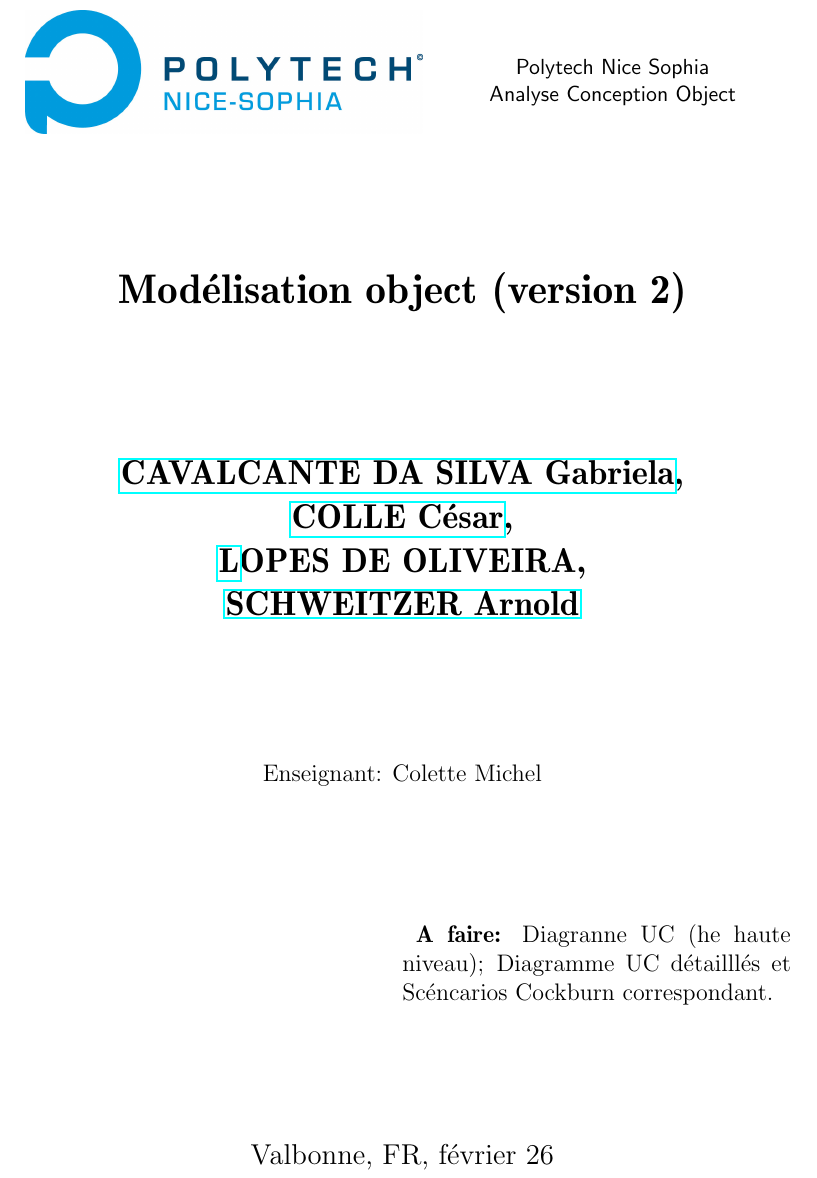
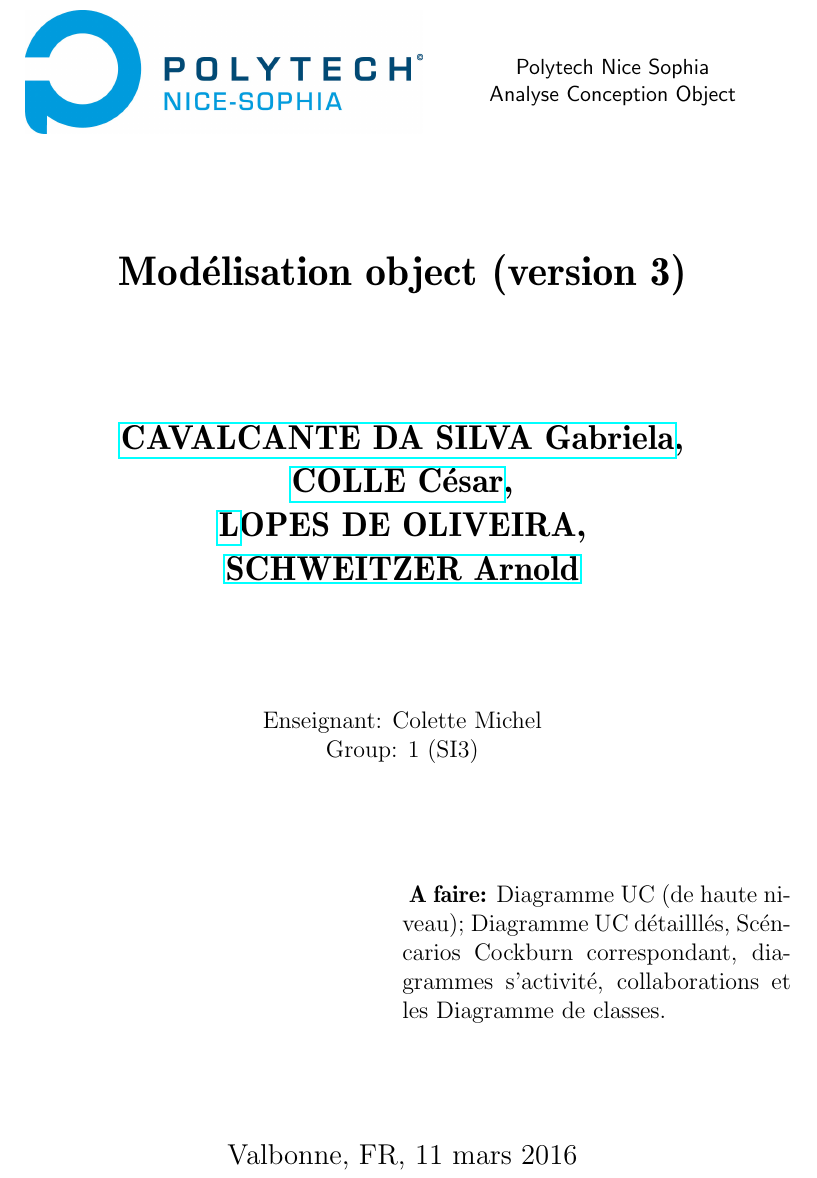
Before and after one commit to raquel-oliveira/ANCOO, a LaTeX book (CompteRendu/principal.tex, which reads CompteRendu/rosto.tex): part of page 1 of 18, cut so that both start at the same text. Compiled offline with pdfLaTeX.

Commit message:
Change cover page

```diff
--- a/CompteRendu/rosto.tex
+++ b/CompteRendu/rosto.tex
@@ -33,7 +33,7 @@
 
 \LARGE
 
-\textbf{Modélisation object (version 2)}
+\textbf{Modélisation object (version 3)}
 
 \vfill
 
@@ -46,13 +46,14 @@
 
 \normalsize
 
-Enseignant: Colette Michel
+Enseignant: Colette Michel\\
+Group: 1 (SI3)
 
 \vfill
 
 \hfill
 \parbox{0.5\linewidth}{\textbf{
-A faire:} Diagranne UC (he haute niveau); Diagramme UC détailllés et Scéncarios Cockburn correspondant.}
+A faire:} Diagramme UC (de haute niveau); Diagramme UC détailllés, Scéncarios Cockburn correspondant, diagrammes s'activité, collaborations et les Diagramme de classes.}
 
 
 \vfill
@@ -60,7 +61,7 @@ A faire:} Diagranne UC (he haute niveau); Diagramme UC détailllés et Scéncari
 \large
 
 %Data
-Valbonne, FR, février 26
+Valbonne, FR, 11 mars 2016
 
 \end{center}
 
```
Also changed, not shown: 5 other files.
